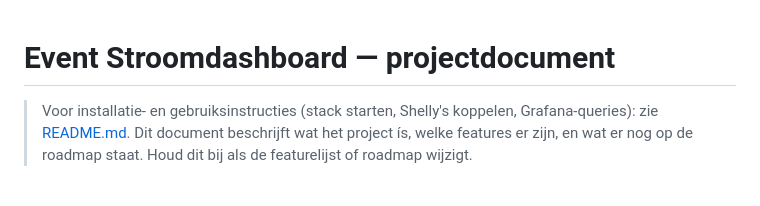
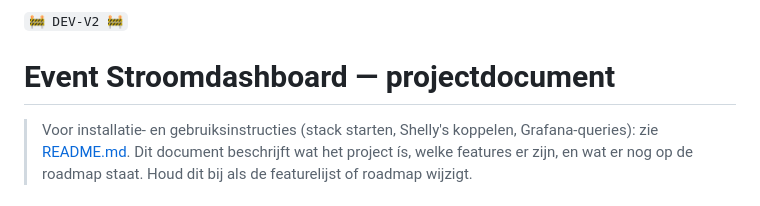
Before and after one commit to Tbizla/stroom-dashboard, a Markdown page: event_dashboard.md, the part around the change. Rendered like a GitHub page.

Commit message:
Markeer DEV-V2 bovenaan event_dashboard.md
Co-Authored-By: Claude Sonnet 5 <noreply@anthropic.com>

```diff
--- a/event_dashboard.md
+++ b/event_dashboard.md
@@ -1,3 +1,5 @@
+`🚧 DEV-V2 🚧`
+
 # Event Stroomdashboard — projectdocument
 
 > Voor installatie- en gebruiksinstructies (stack starten, Shelly's koppelen, Grafana-queries):
```
